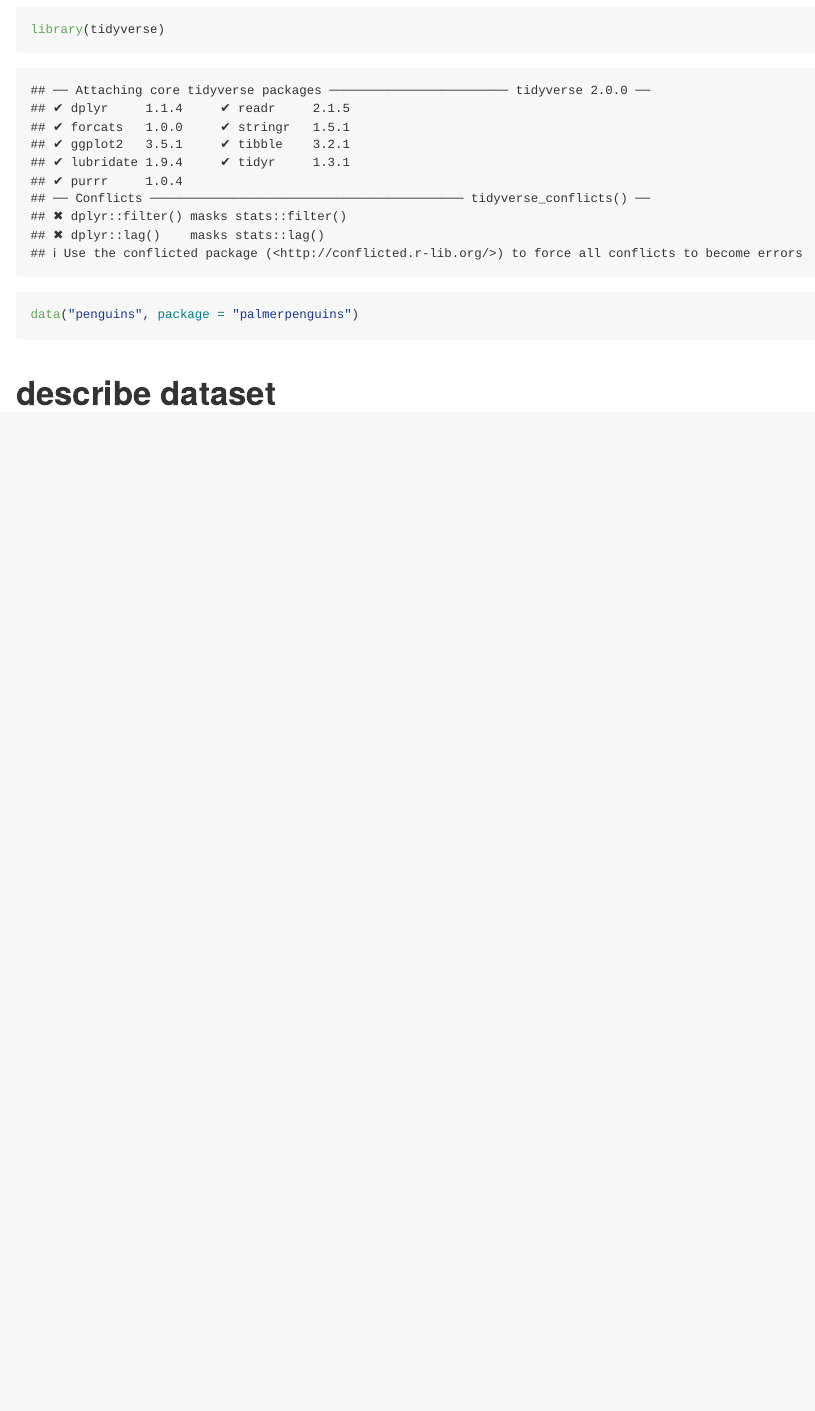
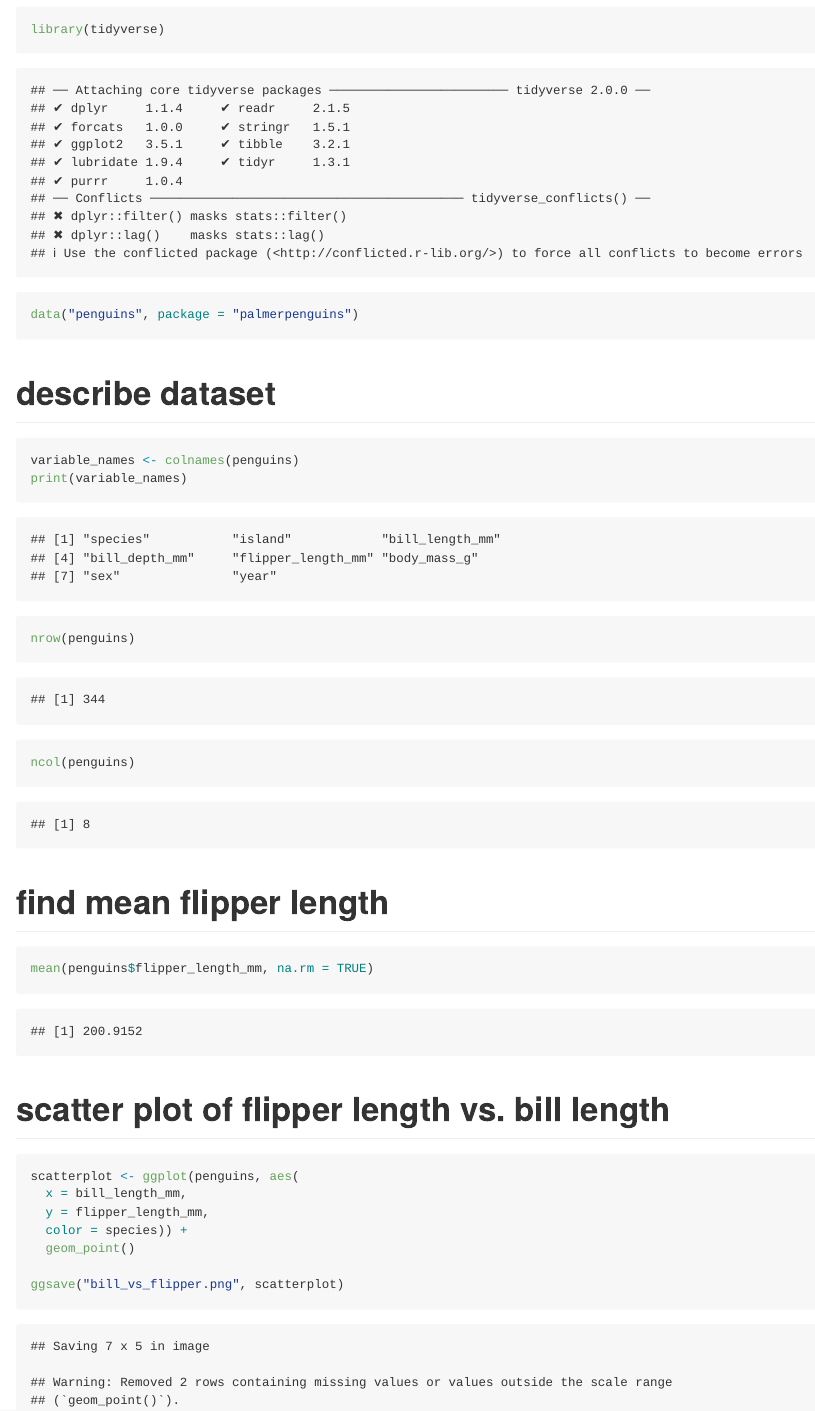
Before and after one commit to miaisaacs/p8105_hw1_mbi2110, an R Markdown document (p8105_hw1_mbi2110.Rmd): the page in a window 1100 px wide, from 230 px down. Rendered offline with R 4.5, knitr and Pandoc, with nearby package versions.

Commit message:
describe dataset and make scatterplot

````diff
--- a/p8105_hw1_mbi2110.Rmd
+++ b/p8105_hw1_mbi2110.Rmd
@@ -14,3 +14,28 @@ data("penguins", package = "palmerpenguins")
 ```
 
 # describe dataset
+
+```{r}
+variable_names <- colnames(penguins)
+print(variable_names)
+
+nrow(penguins)
+ncol(penguins)
+```
+# find mean flipper length
+
+```{r}
+mean(penguins$flipper_length_mm, na.rm = TRUE)
+```
+
+# scatter plot of flipper length vs. bill length
+
+```{r}
+scatterplot <- ggplot(penguins, aes(
+  x = bill_length_mm,
+  y = flipper_length_mm,
+  color = species)) +
+  geom_point()
+
+ggsave("bill_vs_flipper.png", scatterplot)
+```
````
Also changed, not shown: bill_vs_flipper.png (added).
